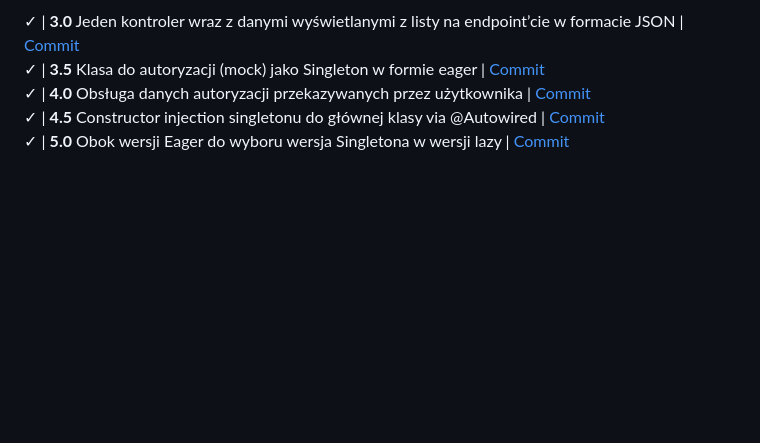
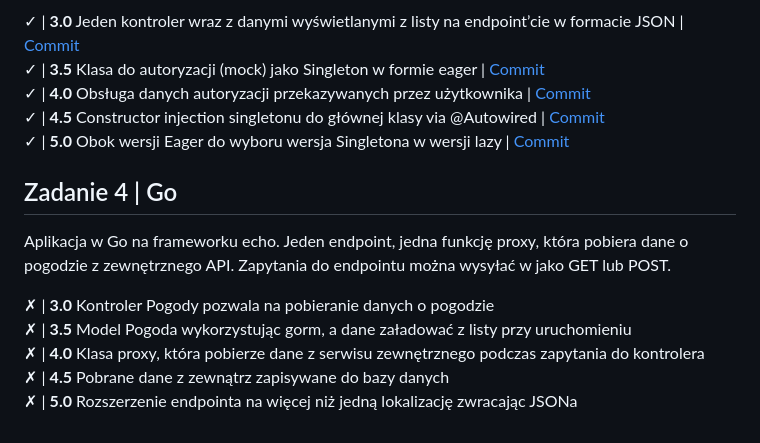
Before and after one commit to KwintaJ/Object-Design, a Markdown page: README.md, the part around the change. Rendered like a GitHub page; blank space fills up the shorter version.

Commit message:
A.4.x.x.09.04 - update README

```diff
--- a/README.md
+++ b/README.md
@@ -24,3 +24,13 @@ Prosty serwis do autoryzacji, który symuluje autoryzację użytkownika za pomoc
 ✓ | **4.0** Obsługa danych autoryzacji przekazywanych przez użytkownika | [Commit](https://github.com/KwintaJ/Object-Design/commit/175c5c7d438424843a68383fc8dae149652d3fb4)
 ✓ | **4.5** Constructor injection singletonu do głównej klasy via @Autowired | [Commit](https://github.com/KwintaJ/Object-Design/commit/e33ced2f66953c9f6504793f6cbe058590292400)
 ✓ | **5.0** Obok wersji Eager do wyboru wersja Singletona w wersji lazy | [Commit](https://github.com/KwintaJ/Object-Design/commit/43d8fdce5c11c702d8ac26a884b58ca6952d8a90)
+
+## Zadanie 4 | Go
+
+Aplikacja w Go na frameworku echo. Jeden endpoint, jedna funkcję proxy, która pobiera dane o pogodzie z zewnętrznego API. Zapytania do endpointu można wysyłać w jako GET lub POST.
+
+✗ | **3.0** Kontroler Pogody pozwala na pobieranie danych o pogodzie
+✗ | **3.5** Model Pogoda wykorzystując gorm, a dane załadować z listy przy uruchomieniu
+✗ | **4.0** Klasa proxy, która pobierze dane z serwisu zewnętrznego podczas zapytania do kontrolera
+✗ | **4.5** Pobrane dane z zewnątrz zapisywane do bazy danych
+✗ | **5.0** Rozszerzenie endpointa na więcej niż jedną lokalizację zwracając JSONa
```
